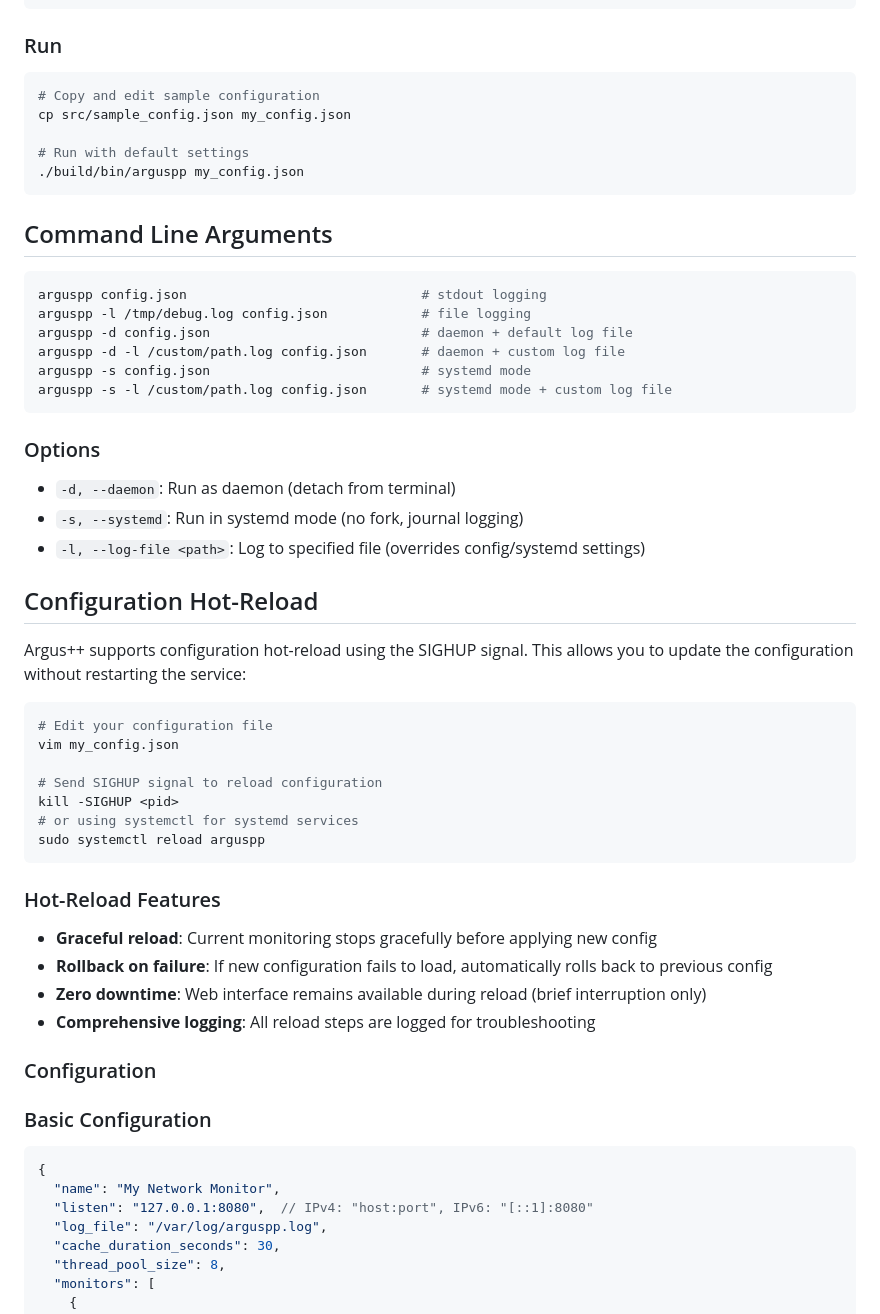
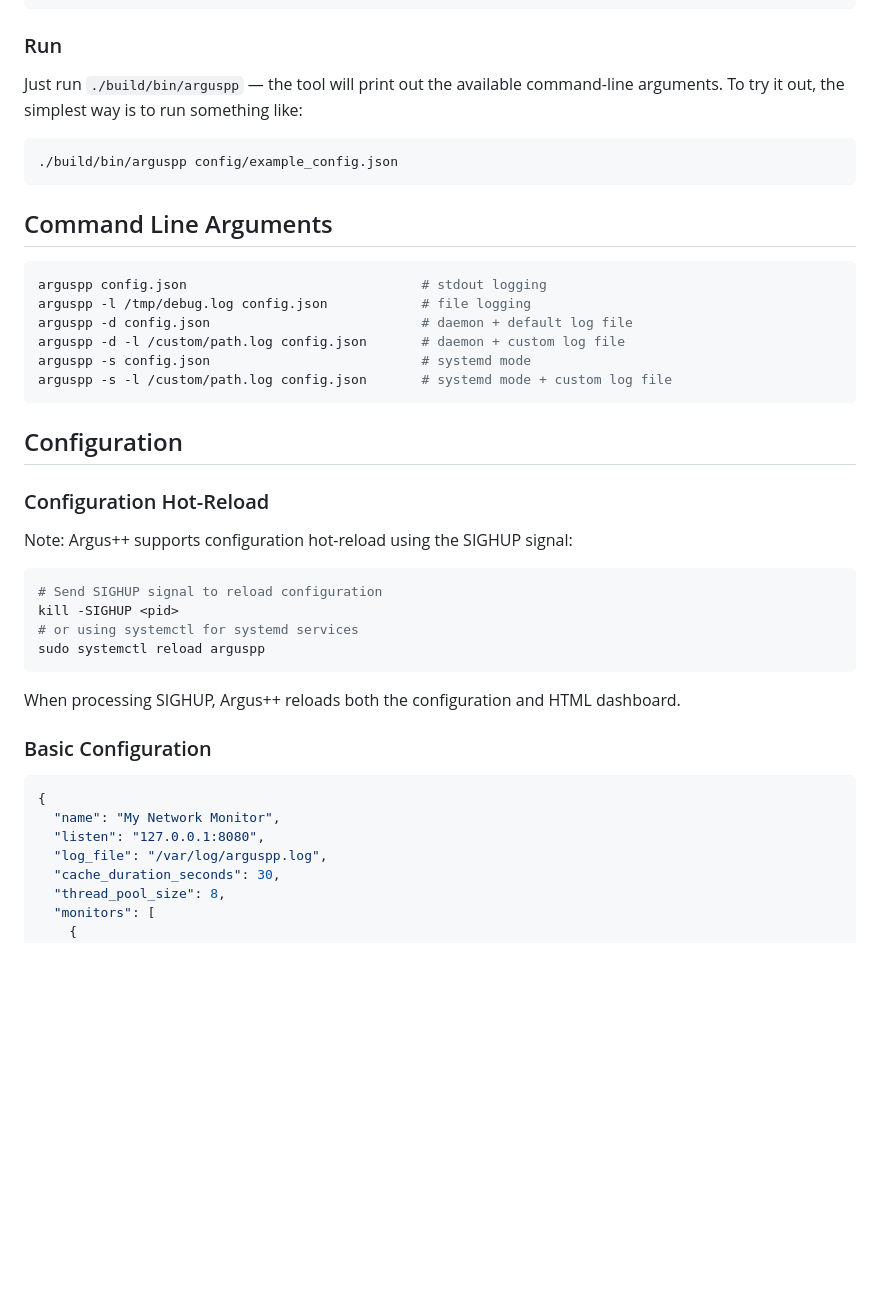
Before and after one commit to rezdm/Argus.cpp, a Markdown page: README.md, the part around the change printed below. GitHub-like rendering; blank space fills up the shorter version.

````diff
--- a/README.md
+++ b/README.md
@@ -29,16 +38,12 @@ make -C build
 ```
 
 ### Run
-```bash
-# Copy and edit sample configuration
-cp src/sample_config.json my_config.json
-
-# Run with default settings
-./build/bin/arguspp my_config.json
+Just run `./build/bin/arguspp` — the tool will print out the available command-line arguments. To try it out, the simplest way is to run something like:
+```
+./build/bin/arguspp config/example_config.json
 ```
 
 ## Command Line Arguments
-
 ```bash
 arguspp config.json                              # stdout logging
 arguspp -l /tmp/debug.log config.json            # file logging
@@ -48,38 +53,22 @@ arguspp -s config.json                           # systemd mode
 arguspp -s -l /custom/path.log config.json       # systemd mode + custom log file
 ```
 
-### Options
-- `-d, --daemon`: Run as daemon (detach from terminal)
-- `-s, --systemd`: Run in systemd mode (no fork, journal logging)
-- `-l, --log-file <path>`: Log to specified file (overrides config/systemd settings)
-
-## Configuration Hot-Reload
-
-Argus++ supports configuration hot-reload using the SIGHUP signal. This allows you to update the configuration without restarting the service:
-
+## Configuration
+### Configuration Hot-Reload
+Note: Argus++ supports configuration hot-reload using the SIGHUP signal:
 ```bash
-# Edit your configuration file
-vim my_config.json
-
 # Send SIGHUP signal to reload configuration
 kill -SIGHUP <pid>
 # or using systemctl for systemd services
 sudo systemctl reload arguspp
 ```
-
-### Hot-Reload Features
-- **Graceful reload**: Current monitoring stops gracefully before applying new config
-- **Rollback on failure**: If new configuration fails to load, automatically rolls back to previous config
-- **Zero downtime**: Web interface remains available during reload (brief interruption only)
-- **Comprehensive logging**: All reload steps are logged for troubleshooting
-
-### Configuration
+When processing SIGHUP, Argus++ reloads both the configuration and HTML dashboard.
 
 ### Basic Configuration
 ```json
 {
   "name": "My Network Monitor",
-  "listen": "127.0.0.1:8080",  // IPv4: "host:port", IPv6: "[::1]:8080"
+  "listen": "127.0.0.1:8080",
   "log_file": "/var/log/arguspp.log",
   "cache_duration_seconds": 30,
   "thread_pool_size": 8,
````
Also changed, not shown: other parts of README.md (+32 -97 lines), argus-dashboard-screenshot.png (added).
